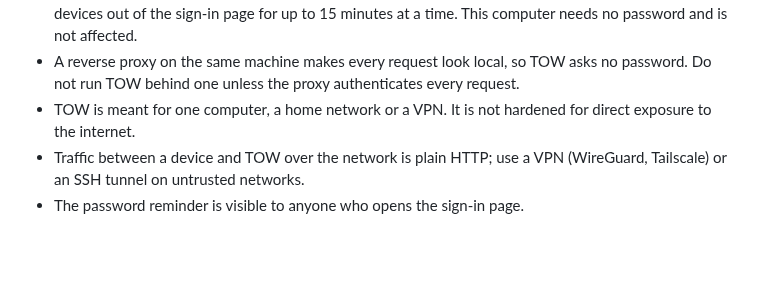
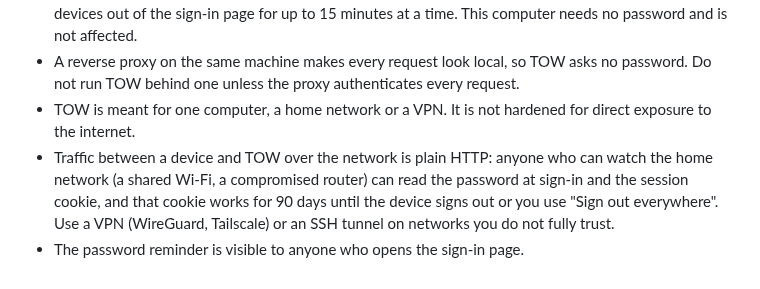
Before and after one commit to d0j/tow, a Markdown page: SECURITY.md, the part around the change. GitHub-like rendering; blank space fills up the shorter version.

Commit message:
SECURITY: say what plain HTTP and 90-day sessions mean on the network
The policy said only that network traffic is plain HTTP. It did not say
what that exposes or for how long: the password at sign-in and the
session cookie travel readable, and a session stays valid for 90 days
until the device signs out or "Sign out everywhere" is used.

One paragraph now says both, with the VPN or SSH tunnel advice kept.
Documentation only.

```diff
--- a/SECURITY.md
+++ b/SECURITY.md
@@ -49,6 +49,8 @@ otherwise.
 - A reverse proxy on the same machine makes every request look local, so TOW asks no password. Do not run TOW behind
   one unless the proxy authenticates every request.
 - TOW is meant for one computer, a home network or a VPN. It is not hardened for direct exposure to the internet.
-- Traffic between a device and TOW over the network is plain HTTP; use a VPN (WireGuard, Tailscale) or an SSH tunnel
-  on untrusted networks.
+- Traffic between a device and TOW over the network is plain HTTP: anyone who can watch the home network (a shared
+  Wi-Fi, a compromised router) can read the password at sign-in and the session cookie, and that cookie works for
+  90 days until the device signs out or you use "Sign out everywhere". Use a VPN (WireGuard, Tailscale) or an SSH
+  tunnel on networks you do not fully trust.
 - The password reminder is visible to anyone who opens the sign-in page.
```
